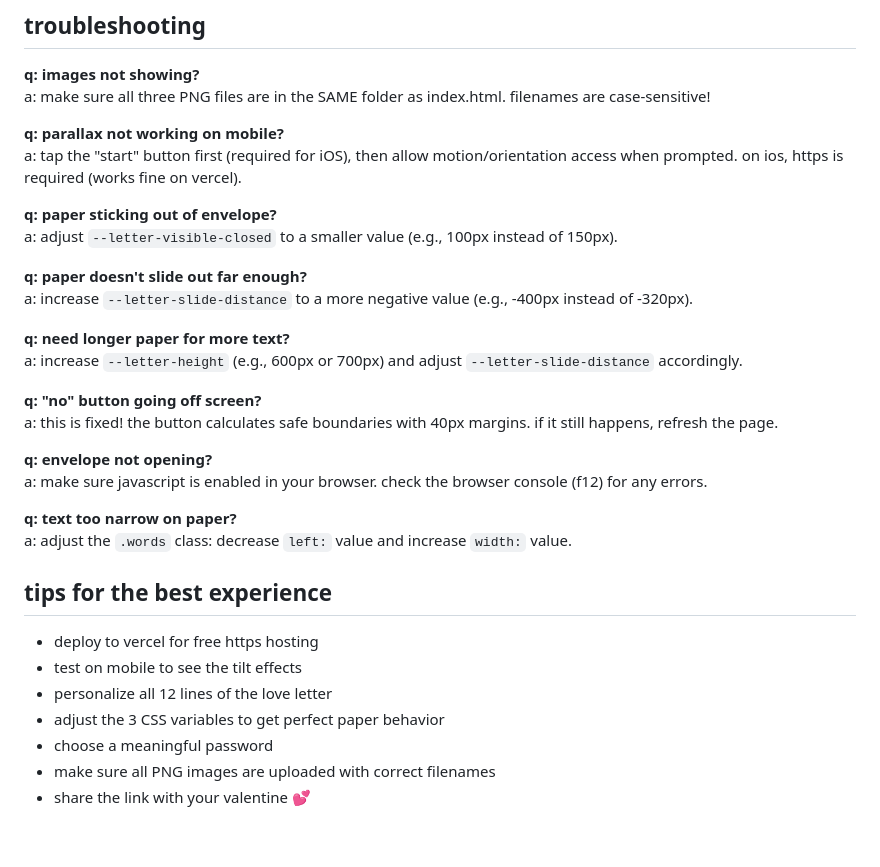
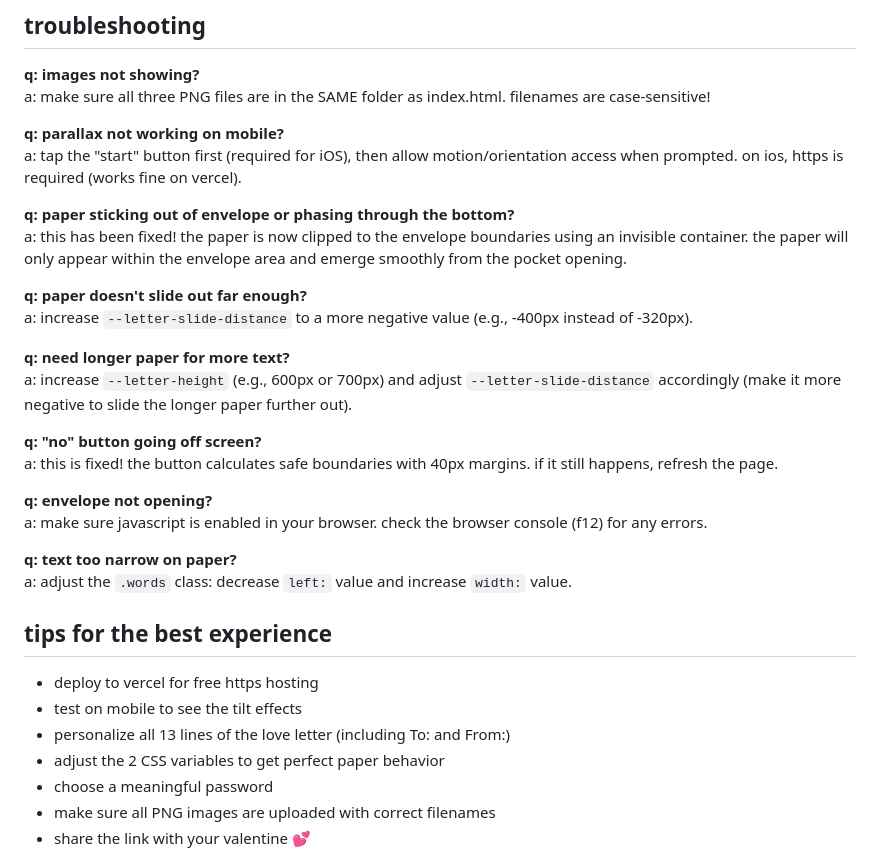
Before and after one commit to Jinhngong/vdaywebsite, a Markdown page: readme.md, the part around one of its changes. GitHub-like rendering; blank space fills up the shorter version.

```diff
--- a/readme.md
+++ b/readme.md
@@ -269,14 +293,14 @@ a: make sure all three PNG files are in the SAME folder as index.html. filenames
 **q: parallax not working on mobile?**
 a: tap the "start" button first (required for iOS), then allow motion/orientation access when prompted. on ios, https is required (works fine on vercel).
 
-**q: paper sticking out of envelope?**
-a: adjust `--letter-visible-closed` to a smaller value (e.g., 100px instead of 150px).
+**q: paper sticking out of envelope or phasing through the bottom?**
+a: this has been fixed! the paper is now clipped to the envelope boundaries using an invisible container. the paper will only appear within the envelope area and emerge smoothly from the pocket opening.
 
 **q: paper doesn't slide out far enough?**
 a: increase `--letter-slide-distance` to a more negative value (e.g., -400px instead of -320px).
 
 **q: need longer paper for more text?**
-a: increase `--letter-height` (e.g., 600px or 700px) and adjust `--letter-slide-distance` accordingly.
+a: increase `--letter-height` (e.g., 600px or 700px) and adjust `--letter-slide-distance` accordingly (make it more negative to slide the longer paper further out).
 
 **q: "no" button going off screen?**
 a: this is fixed! the button calculates safe boundaries with 40px margins. if it still happens, refresh the page.
@@ -291,8 +315,8 @@ a: adjust the `.words` class: decrease `left:` value and increase `width:` value
 
 - deploy to vercel for free https hosting
 - test on mobile to see the tilt effects
-- personalize all 12 lines of the love letter
-- adjust the 3 CSS variables to get perfect paper behavior
+- personalize all 13 lines of the love letter (including To: and From:)
+- adjust the 2 CSS variables to get perfect paper behavior
 - choose a meaningful password
 - make sure all PNG images are uploaded with correct filenames
 - share the link with your valentine 💕
```
Also changed, not shown: other parts of readme.md (+76 -52 lines).
